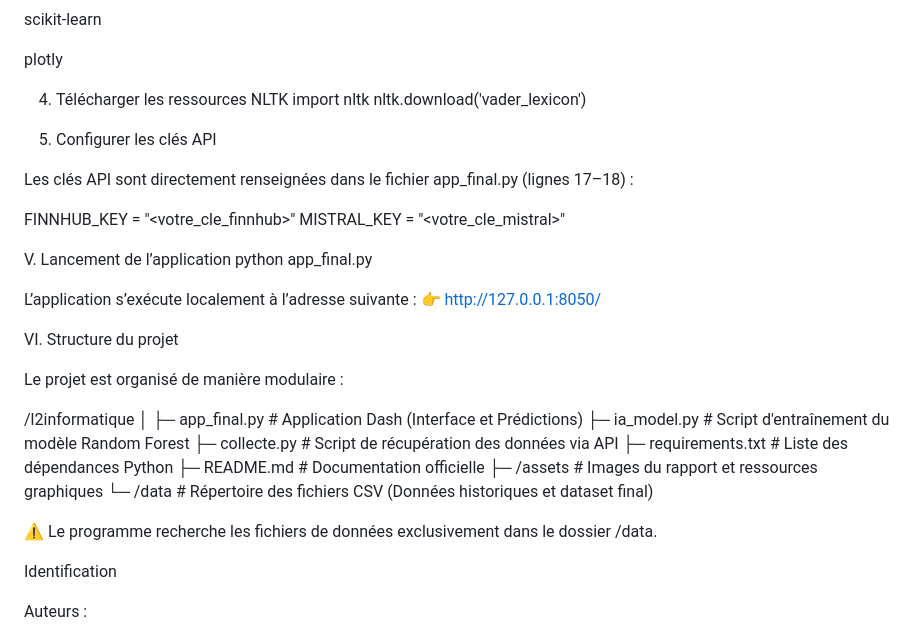
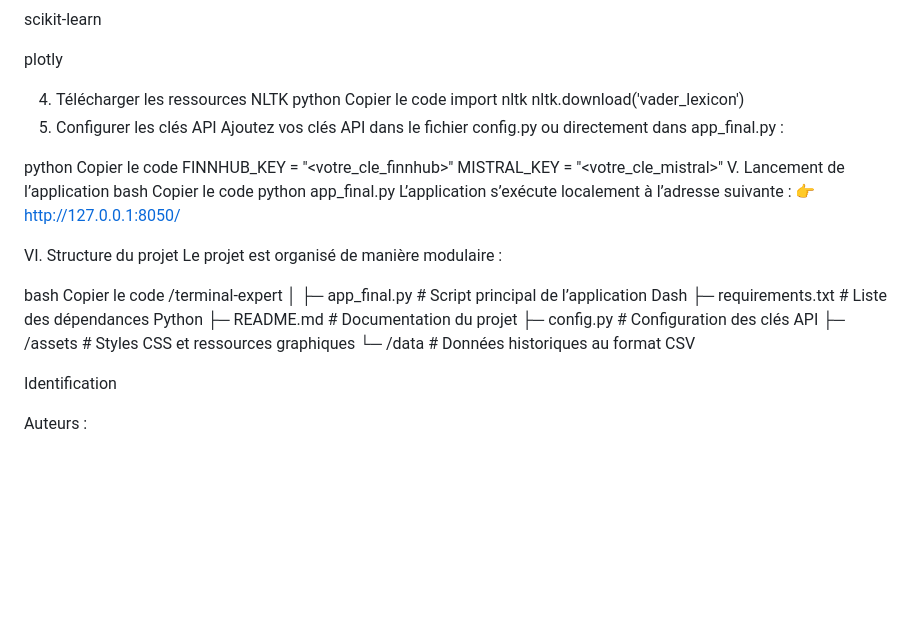
Before and after one commit to Rooooooooseb/l2informatique, a Markdown page: README.md, the part around one of its changes. Drawn GitHub-style; blank space fills up the shorter version.

Commit message:
Revise README.md for clarity and updates
Updated project description, features, installation instructions, and project structure in README.md.

```diff
--- a/README.md
+++ b/README.md
@@ -113,39 +91,37 @@ scikit-learn
 plotly
 
 4. Télécharger les ressources NLTK
+python
+Copier le code
 import nltk
 nltk.download('vader_lexicon')
+5. Configurer les clés API
+Ajoutez vos clés API dans le fichier config.py ou directement dans app_final.py :
 
-5. Configurer les clés API
-
-Les clés API sont directement renseignées dans le fichier app_final.py (lignes 17–18) :
-
+python
+Copier le code
 FINNHUB_KEY = "<votre_cle_finnhub>"
 MISTRAL_KEY = "<votre_cle_mistral>"
-
 V. Lancement de l’application
+bash
+Copier le code
 python app_final.py
-
-
 L’application s’exécute localement à l’adresse suivante :
 👉 http://127.0.0.1:8050/
 
 VI. Structure du projet
-
 Le projet est organisé de manière modulaire :
 
-/l2informatique
+bash
+Copier le code
+/terminal-expert
 │
-├─ app_final.py        # Application Dash (Interface et Prédictions)
-├─ ia_model.py         # Script d'entraînement du modèle Random Forest
-├─ collecte.py         # Script de récupération des données via API
+├─ app_final.py        # Script principal de l’application Dash
 ├─ requirements.txt    # Liste des dépendances Python
-├─ README.md           # Documentation officielle
-├─ /assets             # Images du rapport et ressources graphiques
-└─ /data               # Répertoire des fichiers CSV (Données historiques et dataset final)
-
-
-⚠️ Le programme recherche les fichiers de données exclusivement dans le dossier /data.
+├─ README.md           # Documentation du projet
+├─ config.py           # Configuration des clés API
+├─ /assets             # Styles CSS et ressources graphiques
+└─ /data               # Données historiques au format CSV
 
 Identification
 
```
Also changed, not shown: other parts of README.md (+5 -27 lines).
